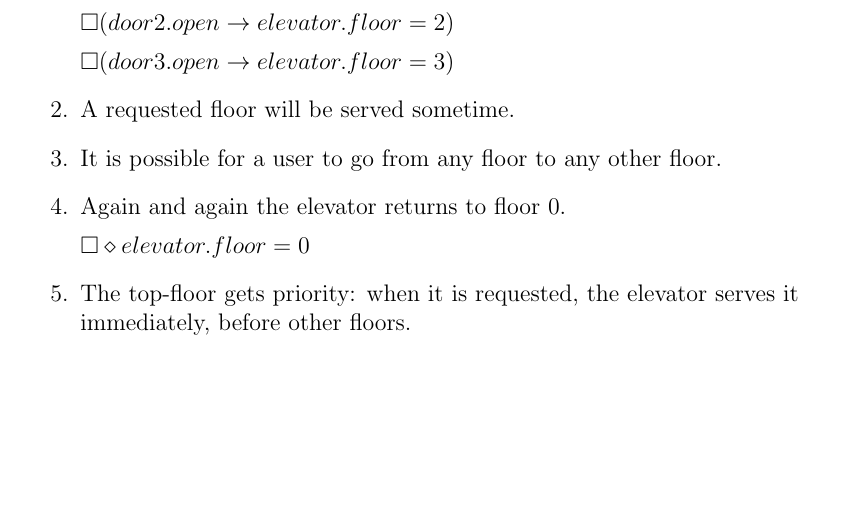
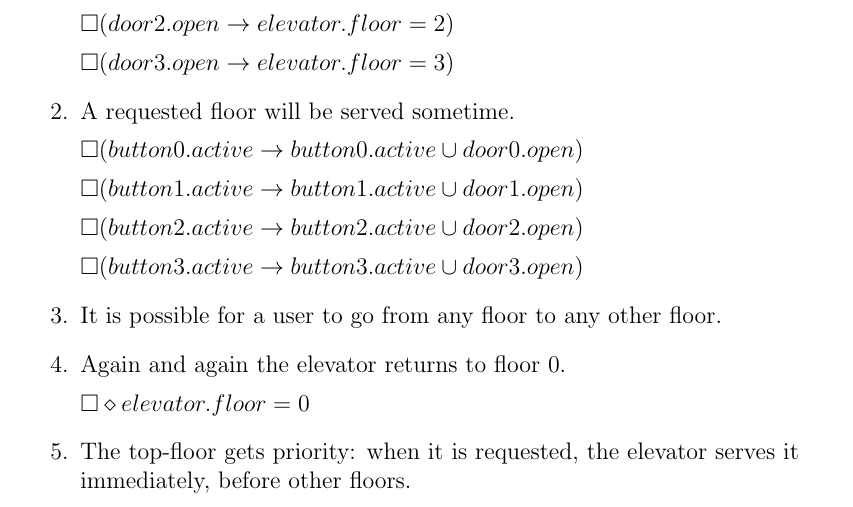
Before and after one commit to SoftwareVerification/elevator, a LaTeX document (elevator_s4549775.tex): part of page 1 of 3, cut so that both start at the same text, the shorter picture padded with empty space. Compiled offline with pdfLaTeX.

Commit message:
Formalize property 2.

```diff
--- a/elevator_s4549775.tex
+++ b/elevator_s4549775.tex
@@ -31,6 +31,14 @@
 	$\square (door3.open \rightarrow elevator.floor = 3)$
 	\item %2
 	A requested floor will be served sometime.
+
+	$\square (button0.active \rightarrow button0.active \cup door0.open)$
+
+	$\square (button1.active \rightarrow button1.active \cup door1.open)$
+
+	$\square (button2.active \rightarrow button2.active \cup door2.open)$
+
+	$\square (button3.active \rightarrow button3.active \cup door3.open)$
 	\item %3
 	It is possible for a user to go from any floor to any other floor.
 	\item %4
```
